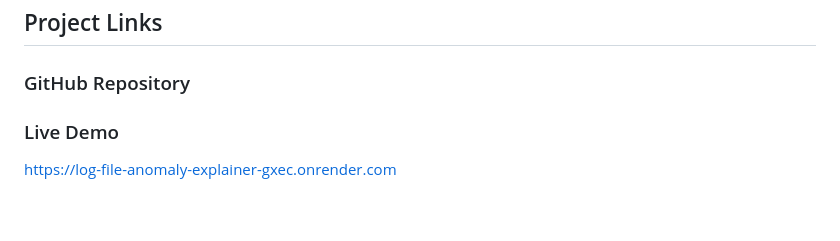
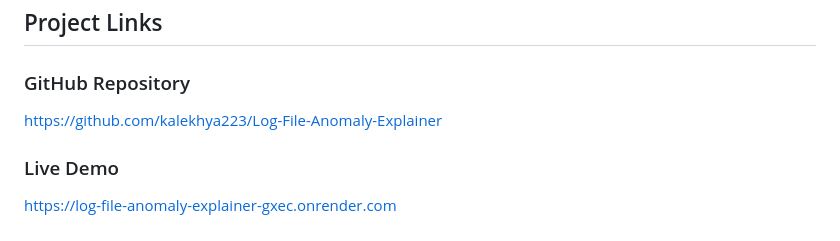
Before and after one commit to kalekhya223/Log-File-Anomaly-Explainer, a Markdown page: README.md, the part around the change. Rendered like a GitHub page.

```diff
--- a/README.md
+++ b/README.md
@@ -236,8 +236,7 @@ pytest tests/
 ## Project Links
 
 ### GitHub Repository
-
-
+https://github.com/kalekhya223/Log-File-Anomaly-Explainer
 
 ### Live Demo
 https://log-file-anomaly-explainer-gxec.onrender.com
```
